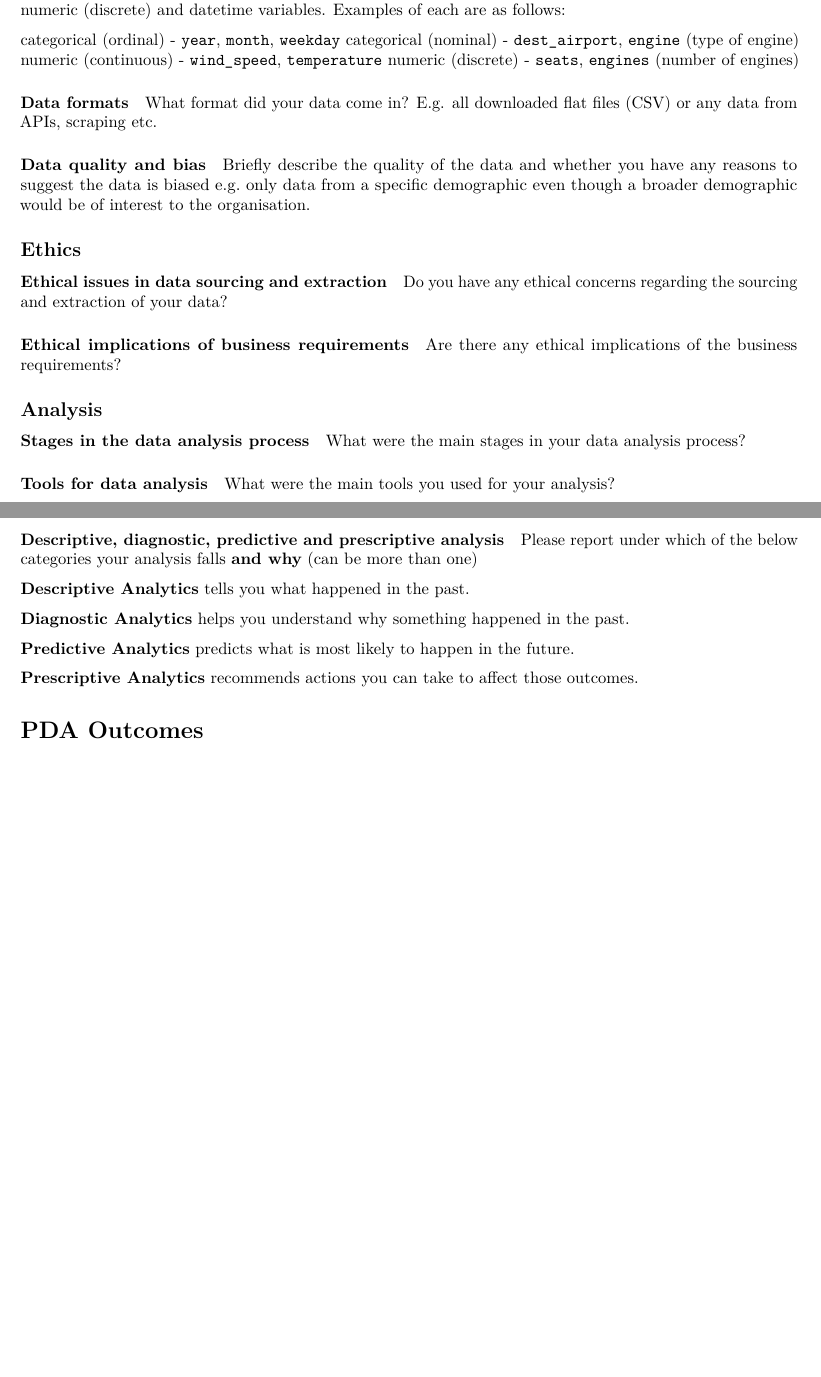
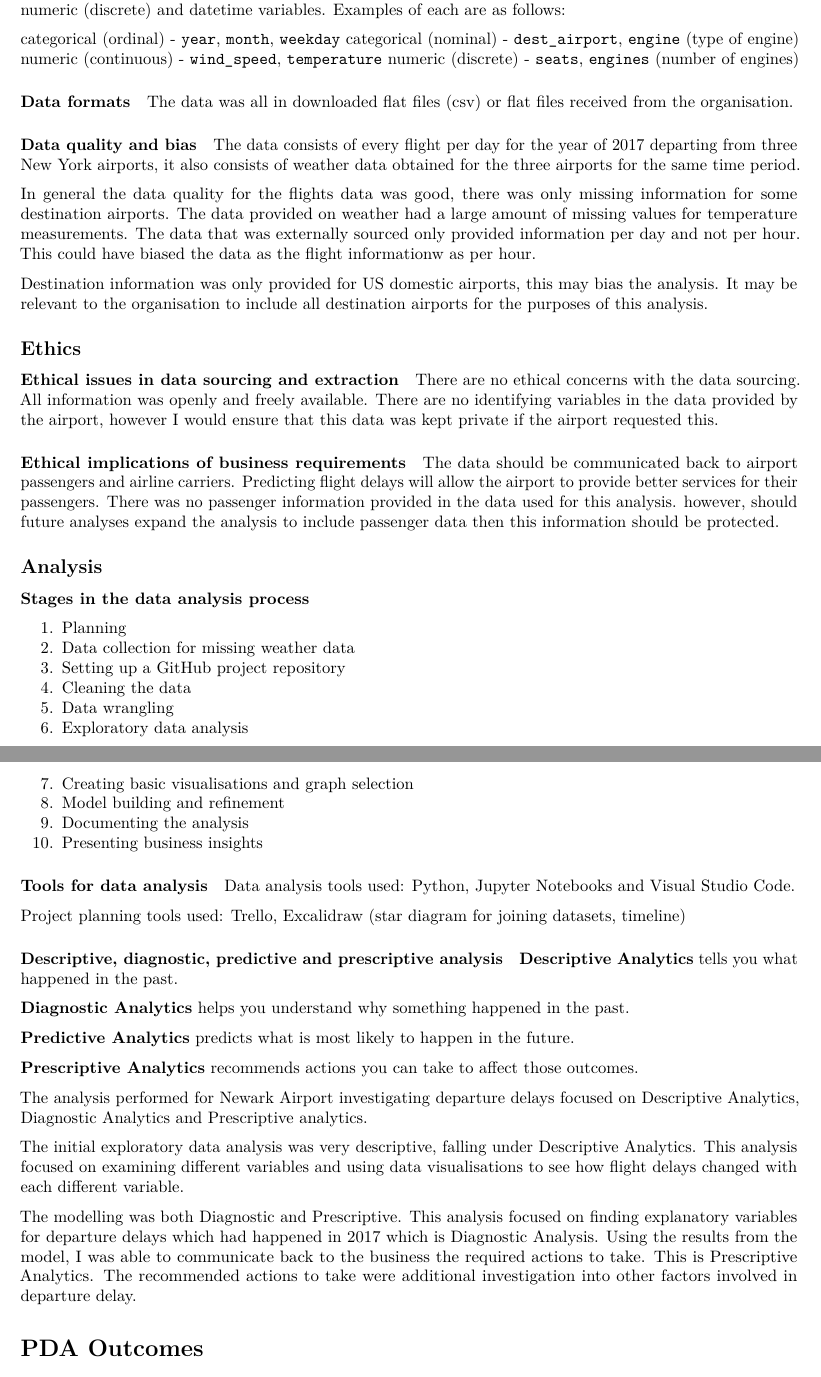
Before and after one commit to axbraae/final_project, an R Markdown document (documentation/project_plan.Rmd): two parts of pages 2 and 3 of 3, joined at a grey line, cut so that both start at the same text, the shorter picture padded with empty space. Rendered offline with R 4.5, knitr and Pandoc, then LaTeX, with nearby package versions; both versions are drawn in the output format of the newer one.

Commit message:
adds final summary text

````diff
--- a/documentation/project_plan.Rmd
+++ b/documentation/project_plan.Rmd
@@ -2,7 +2,9 @@
 title: "Project Plan"
 author: "Anne Braae"
 date: "12/09/2021"
-output: html_document
+output:
+  pdf_document: default
+  html_document: default
 ---
 
 ```{r setup, include=FALSE}
@@ -75,35 +73,54 @@ numeric (discrete) - `seats`, `engines` (number of engines)
 
 #### Data formats
 
-What format did your data come in? E.g. all downloaded flat files (CSV) or any data from APIs, scraping etc.
+The data was all in downloaded flat files (csv) or flat files received from the organisation.
 
 #### Data quality and bias
 
-Briefly describe the quality of the data and whether you have any reasons to suggest the data is biased e.g. only data from a specific demographic even though a broader demographic would be of interest to the organisation.
+The data consists of every flight per day for the year of 2017 departing from three New York airports, it also consists of weather data obtained for the three airports for the same time period.
+
+In general the data quality for the flights data was good, there was only missing information for some destination airports. The data provided on weather had a large amount of missing values for temperature measurements. The data that was externally sourced only provided information per day and not per hour. This could have biased the data as the flight informationw as per hour.
+
+Destination information was only provided for US domestic airports, this may bias the analysis. It may be relevant to the organisation to include all destination airports for the purposes of this analysis.
+
+<br />
 
 ## Ethics
 
 #### Ethical issues in data sourcing and extraction
 
-Do you have any ethical concerns regarding the sourcing and extraction of your data?
+There are no ethical concerns with the data sourcing. All information was openly and freely available. There are no identifying variables in the data provided by the airport, however I would ensure that this data was kept private if the airport requested this.
 
 #### Ethical implications of business requirements
 
-Are there any ethical implications of the business requirements?
+The data should be communicated back to airport passengers and airline carriers. Predicting flight delays will allow the airport to provide better services for their passengers. There was no passenger information provided in the data used for this analysis. however, should future analyses expand the analysis to include passenger data then this information should be protected.
+
+<br />
 
 ## Analysis
 
 #### Stages in the data analysis process
 
-What were the main stages in your data analysis process?
+1. Planning
+2. Data collection for missing weather data
+3. Setting up a GitHub project repository
+4. Cleaning the data
+6. Data wrangling
+7. Exploratory data analysis
+8. Creating basic visualisations and graph selection
+9. Model building and refinement
+10. Documenting the analysis
+11. Presenting business insights
 
 #### Tools for data analysis
 
-What were the main tools you used for your analysis?
+Data analysis tools used:
+Python, Jupyter Notebooks and Visual Studio Code.
+
+Project planning tools used:
+Trello, Excalidraw (star diagram for joining datasets, timeline)
 
 #### Descriptive, diagnostic, predictive and prescriptive analysis
-
-Please report under which of the below categories your analysis falls **and why** (can be more than one)
 
 ::: {.emphasis}
 **Descriptive Analytics** tells you what happened in the past.
@@ -115,6 +132,13 @@ Please report under which of the below categories your analysis falls **and why*
 **Prescriptive Analytics** recommends actions you can take to affect those outcomes.
 :::
 
+The analysis performed for Newark Airport investigating departure delays focused on Descriptive Analytics, Diagnostic Analytics and Prescriptive analytics.
+
+The initial exploratory data analysis was very descriptive, falling under Descriptive Analytics. This analysis focused on examining different variables and using data visualisations to see how flight delays changed with each different variable.
+
+The modelling was both Diagnostic and Prescriptive. This analysis focused on finding explanatory variables for departure delays which had happened in 2017 which is Diagnostic Analysis. Using the results from the model, I was able to communicate back to the business the required actions to take. This is Prescriptive Analytics. The recommended actions to take were additional investigation into other factors involved in departure delay.
+
+<br />
 
 # PDA Outcomes
 
````
Also changed, not shown: documentation/project_plan.pdf (added), documentation/project_plan.Rmd (20 more changed lines).
